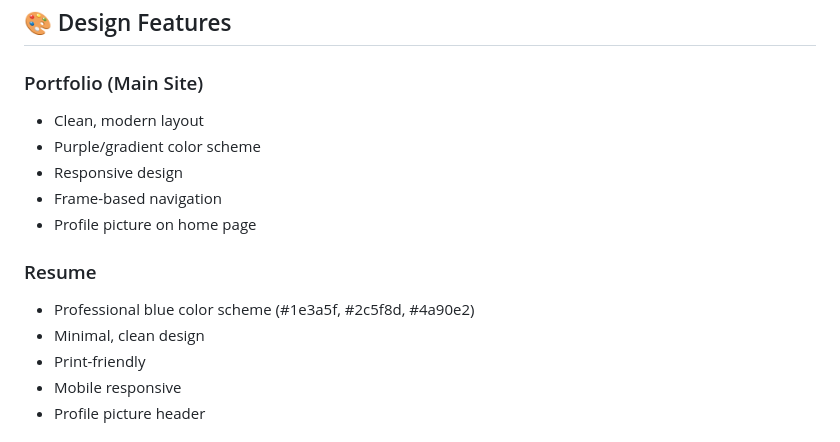
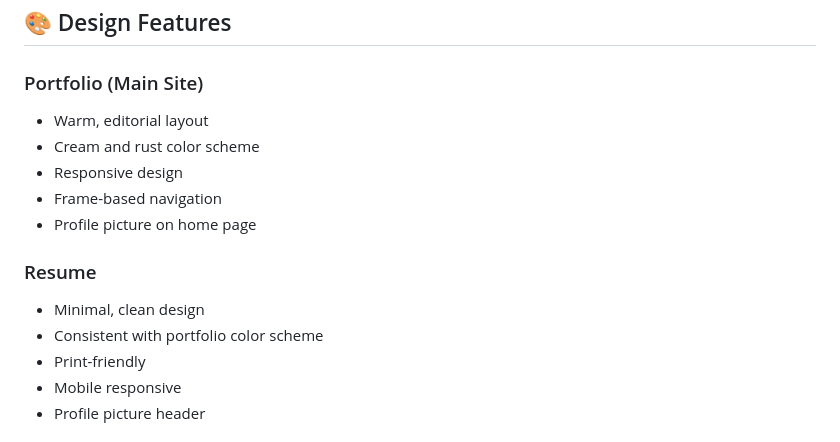
Before and after one commit to erin-kyu/my-website-portfolio, a Markdown page: README.md, the part around the change. GitHub-like rendering.

Commit message:
Update design features in README.md

```diff
--- a/README.md
+++ b/README.md
@@ -104,15 +104,15 @@ Edit `resume.html` line 12:
 ## 🎨 Design Features
 
 ### Portfolio (Main Site)
-- Clean, modern layout
-- Purple/gradient color scheme
+- Warm, editorial layout
+- Cream and rust color scheme
 - Responsive design
 - Frame-based navigation
 - Profile picture on home page
 
 ### Resume
-- Professional blue color scheme (#1e3a5f, #2c5f8d, #4a90e2)
 - Minimal, clean design
+- Consistent with portfolio color scheme
 - Print-friendly
 - Mobile responsive
 - Profile picture header
```
